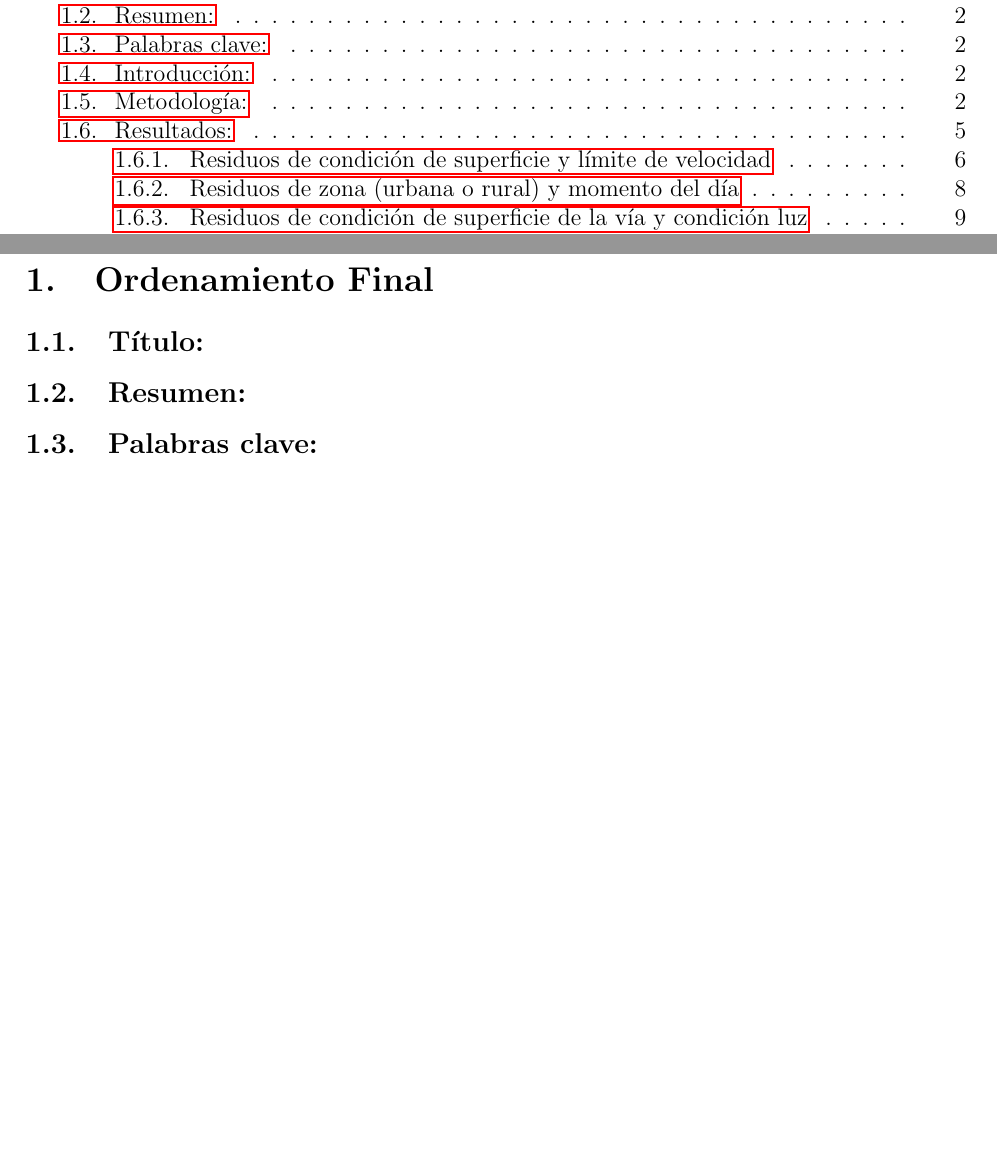
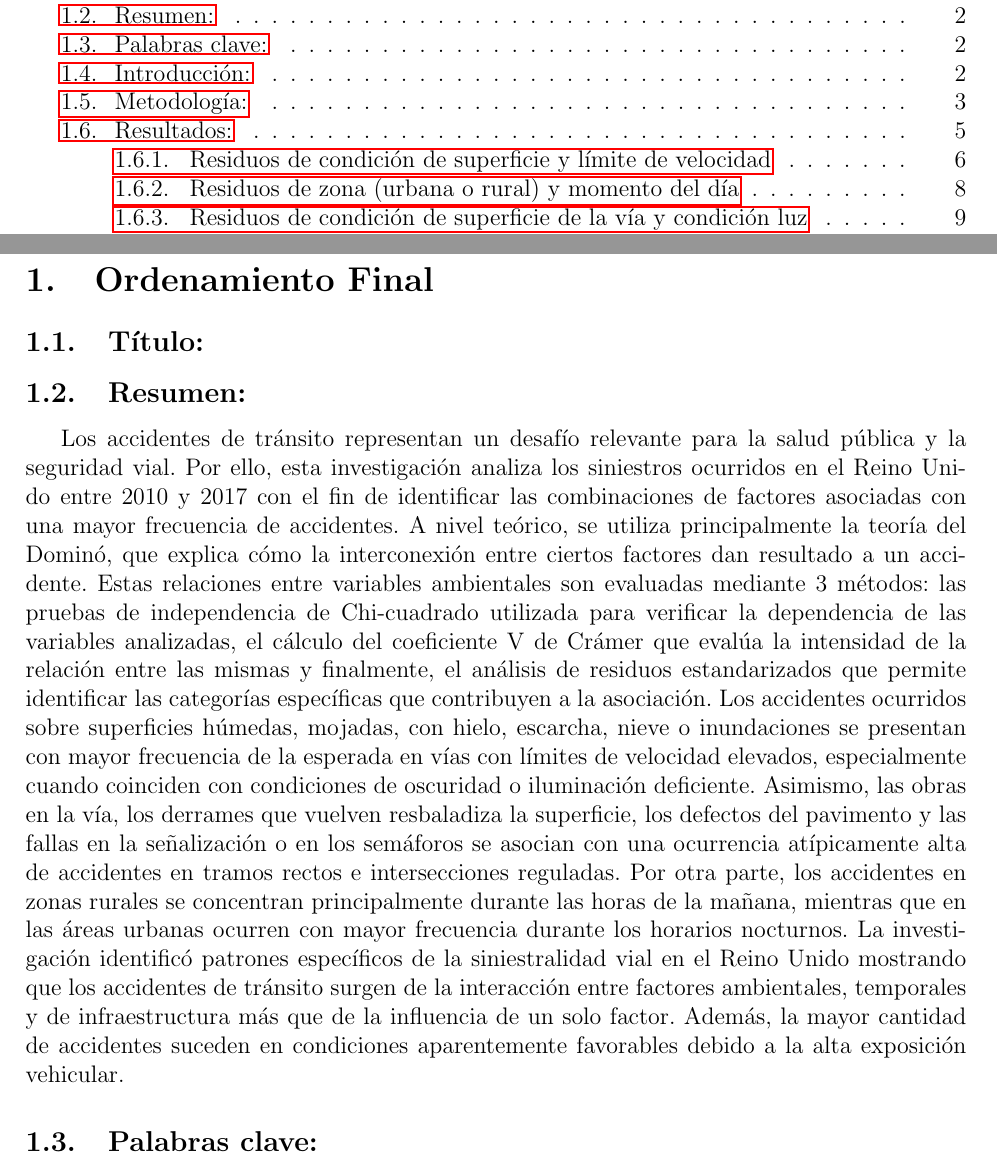
Before and after one commit to CA303-I-2026/Grupo-2, a LaTeX document (bitacoras/bitacora_4/bitacora_4.tex): two parts of pages 2 and 3 of 15, joined at a grey line, cut so that both start at the same text, the shorter picture padded with empty space. Compiled offline with pdfLaTeX.

Commit message:
feat: resumen

```diff
--- a/bitacoras/bitacora_4/bitacora_4.tex
+++ b/bitacoras/bitacora_4/bitacora_4.tex
@@ -46,6 +46,32 @@ Alessandro Umaña Vega (C37963)
 
 \subsection{Título:}
 \subsection{Resumen:}
+  Los accidentes de tránsito representan un desafío relevante para la salud pública
+  y la seguridad vial. Por ello, esta investigación analiza los siniestros ocurridos
+  en el Reino Unido entre 2010 y 2017 con el fin de identificar las combinaciones
+  de factores asociadas con una mayor frecuencia de accidentes. A nivel teórico,
+  se utiliza principalmente la teoría del Dominó, que explica cómo la interconexión
+  entre ciertos factores dan resultado a un accidente. Estas relaciones entre
+  variables ambientales son evaluadas mediante 3 métodos: las pruebas de independencia
+  de Chi-cuadrado utilizada para verificar la dependencia de las variables analizadas,
+  el cálculo del coeficiente V de Crámer que evalúa la intensidad de la relación
+  entre las mismas y finalmente, el análisis de residuos estandarizados que permite
+  identificar las categorías específicas que contribuyen a la asociación. Los accidentes
+  ocurridos sobre superficies húmedas, mojadas, con hielo, escarcha, nieve o inundaciones
+  se presentan con mayor frecuencia de la esperada en vías con límites de velocidad
+  elevados, especialmente cuando coinciden con condiciones de oscuridad o iluminación
+  deficiente. Asimismo, las obras en la vía, los derrames que vuelven resbaladiza
+  la superficie, los defectos del pavimento y las fallas en la señalización o en
+  los semáforos se asocian con una ocurrencia atípicamente alta de accidentes en
+  tramos rectos e intersecciones reguladas. Por otra parte, los accidentes en zonas
+  rurales se concentran principalmente durante las horas de la mañana, mientras que
+  en las áreas urbanas ocurren con mayor frecuencia durante los horarios nocturnos.
+  La investigación identificó patrones específicos de la siniestralidad vial en el
+  Reino Unido mostrando que los accidentes de tránsito surgen de la interacción
+  entre factores ambientales, temporales y de infraestructura más que de la influencia
+  de un solo factor. Además, la mayor cantidad de accidentes suceden en condiciones
+  aparentemente favorables debido a la alta exposición vehicular.
+
 
 \subsection{Palabras clave:}
   Siniestralidad vial, Factores de riesgo, Análisis estadístico,
```
